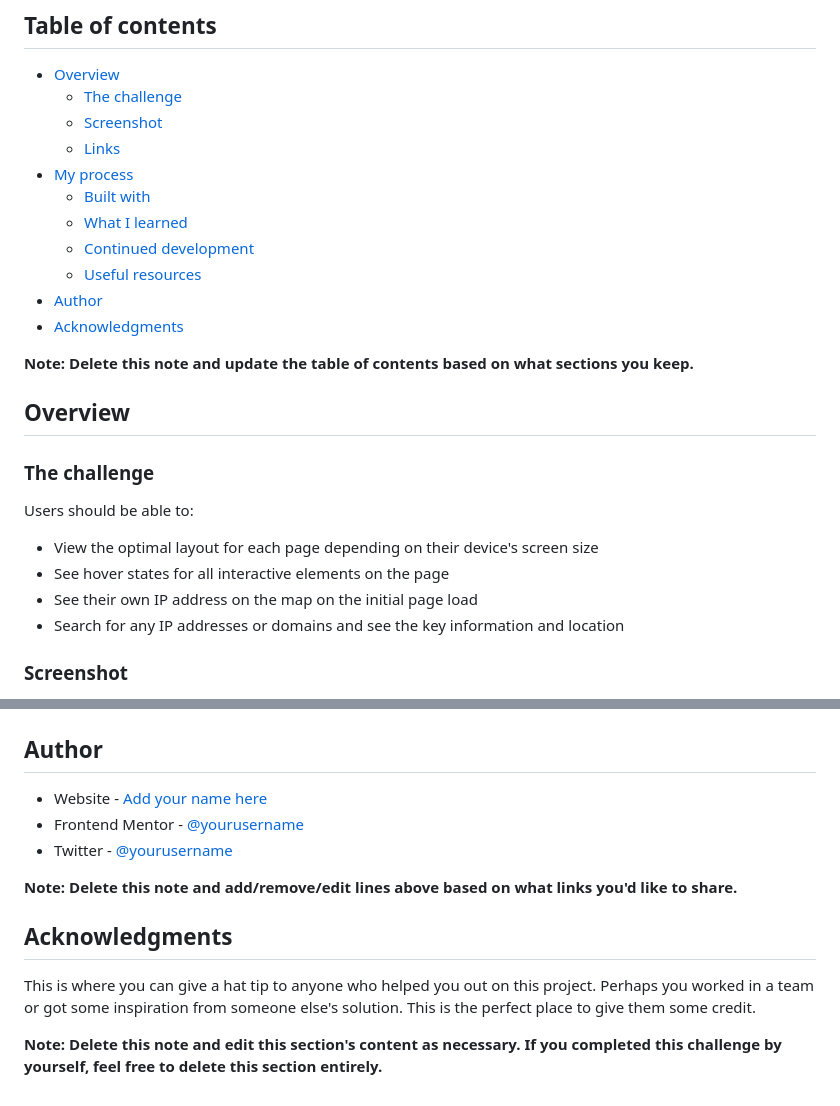
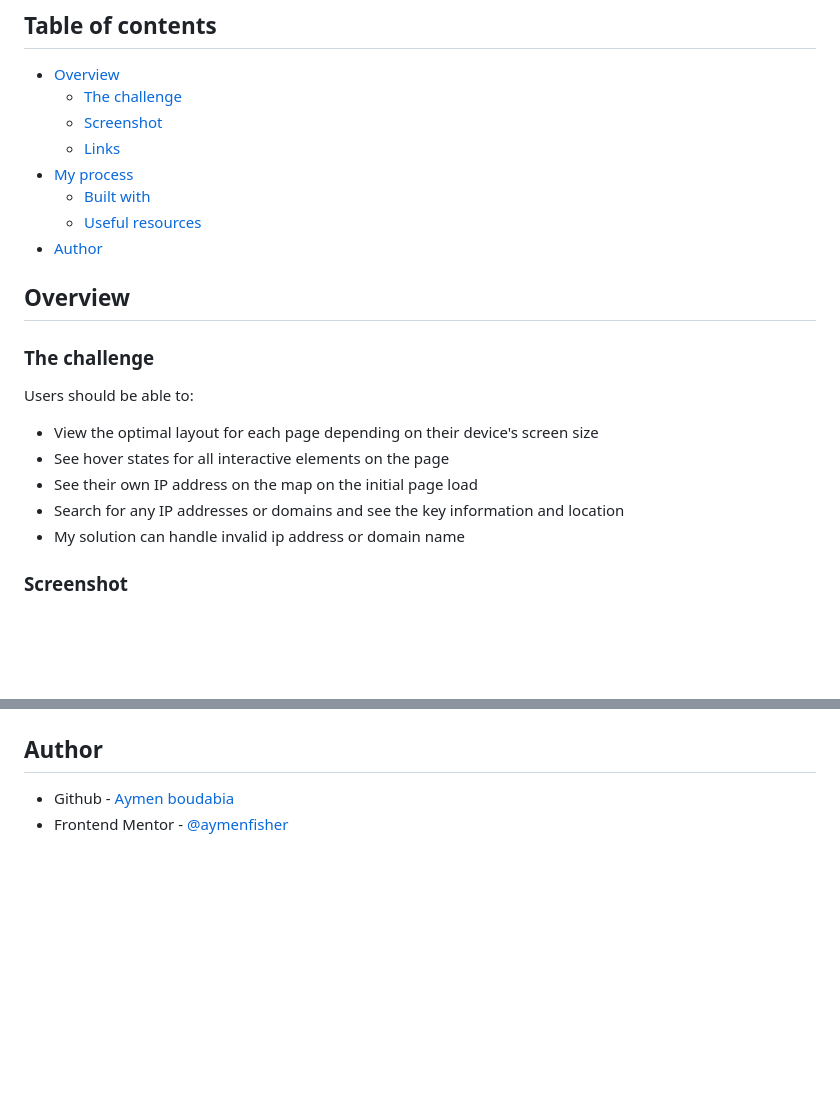
Before and after one commit to Aymenfisher/ip-adress-tracker, a Markdown page: README.md, 2 parts joined by grey strips. Rendered like a GitHub page; blank space fills up the shorter version.

```diff
--- a/README.md
+++ b/README.md
@@ -10,13 +10,10 @@ This is a solution to the [IP address tracker challenge on Frontend Mentor](http
   - [Links](#links)
 - [My process](#my-process)
   - [Built with](#built-with)
-  - [What I learned](#what-i-learned)
-  - [Continued development](#continued-development)
   - [Useful resources](#useful-resources)
 - [Author](#author)
-- [Acknowledgments](#acknowledgments)
 
-**Note: Delete this note and update the table of contents based on what sections you keep.**
+
 
 ## Overview
 
@@ -28,5 +25,6 @@ Users should be able to:
 - See hover states for all interactive elements on the page
 - See their own IP address on the map on the initial page load
 - Search for any IP addresses or domains and see the key information and location
+- My solution can handle invalid ip address or domain name
 
 ### Screenshot
@@ -100,14 +69,5 @@ Use this section to outline areas that you want to continue focusing on in futur
 
 ## Author
 
-- Website - [Add your name here](https://www.your-site.com)
-- Frontend Mentor - [@yourusername](https://www.frontendmentor.io/profile/yourusername)
-- Twitter - [@yourusername](https://www.twitter.com/yourusername)
-
-**Note: Delete this note and add/remove/edit lines above based on what links you'd like to share.**
-
-## Acknowledgments
-
-This is where you can give a hat tip to anyone who helped you out on this project. Perhaps you worked in a team or got some inspiration from someone else's solution. This is the perfect place to give them some credit.
-
-**Note: Delete this note and edit this section's content as necessary. If you completed this challenge by yourself, feel free to delete this section entirely.**
+- Github - [Aymen boudabia](https://github.com/Aymenfisher)
+- Frontend Mentor - [@aymenfisher](https://www.frontendmentor.io/profile/Aymenfisher)
```
Also changed, not shown: other parts of README.md (+17 -46 lines), screenshots/desktop-2.png (added), screenshots/mobile-1.png (added), screenshots/mobile-2.png (added), 5 other files.
